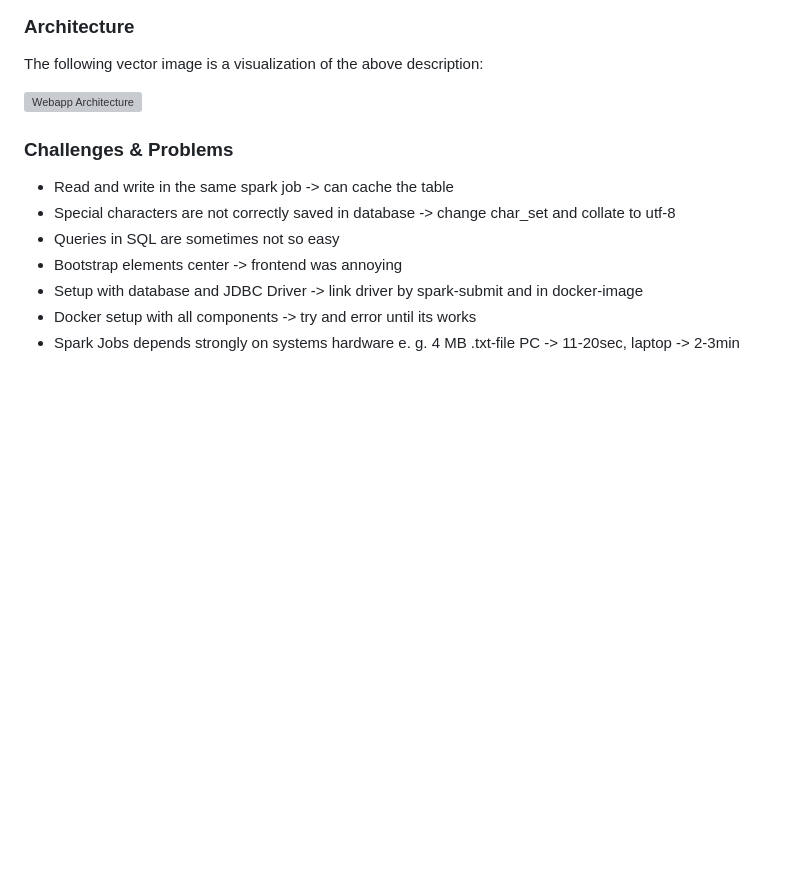
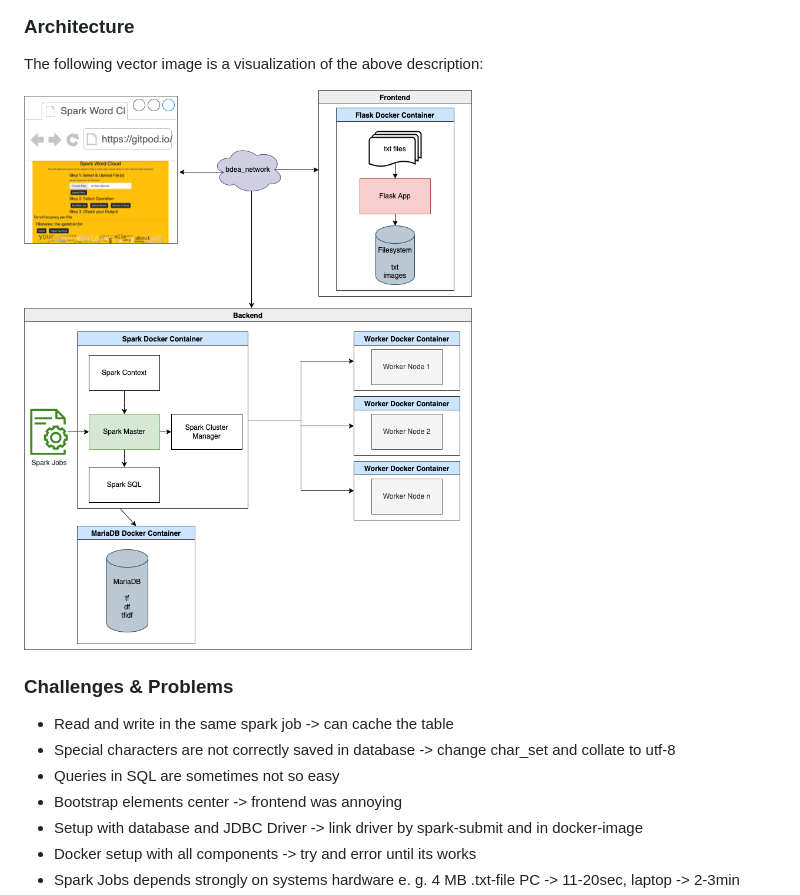
Before and after one commit to Miracle-Fruit/spark-wordcloud, a Markdown page: README.md, the part around the change. Rendered like a GitHub page; pictures changed too: webapp-architecture.png (added); blank space fills up the shorter version; grey boxes are pictures that could not be loaded.

Commit message:
change to png

```diff
--- a/README.md
+++ b/README.md
@@ -36,7 +36,7 @@ Due to its setup Spark distributed the workload between the available worker nod
 
 The following vector image is a visualization of the above description:
 
-![Webapp Architecture](webapp-architecture.svg)
+![Webapp Architecture](webapp-architecture.png)
 
 ### Challenges & Problems
 
```
